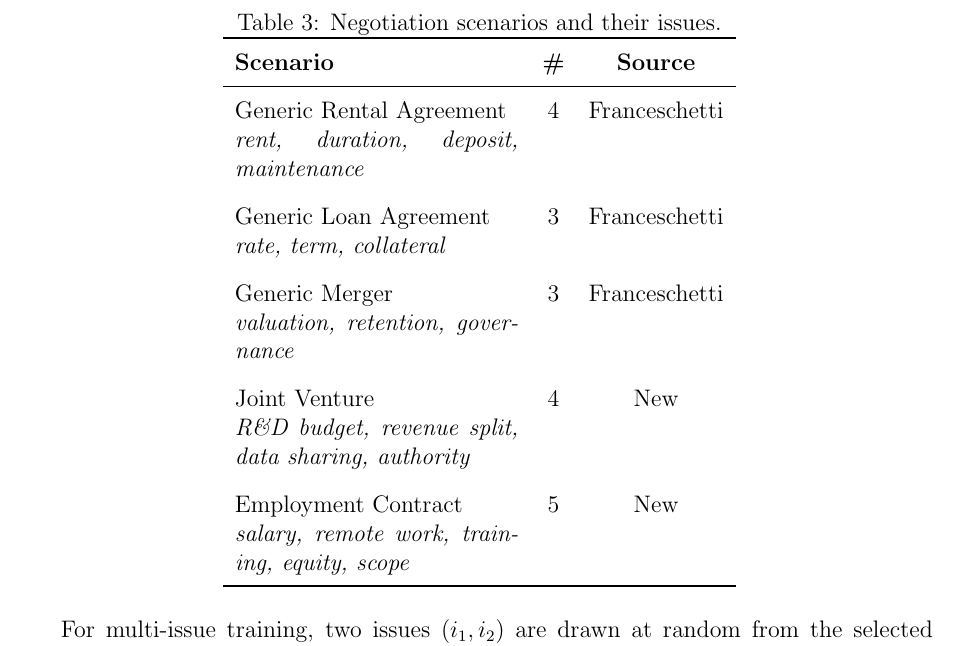
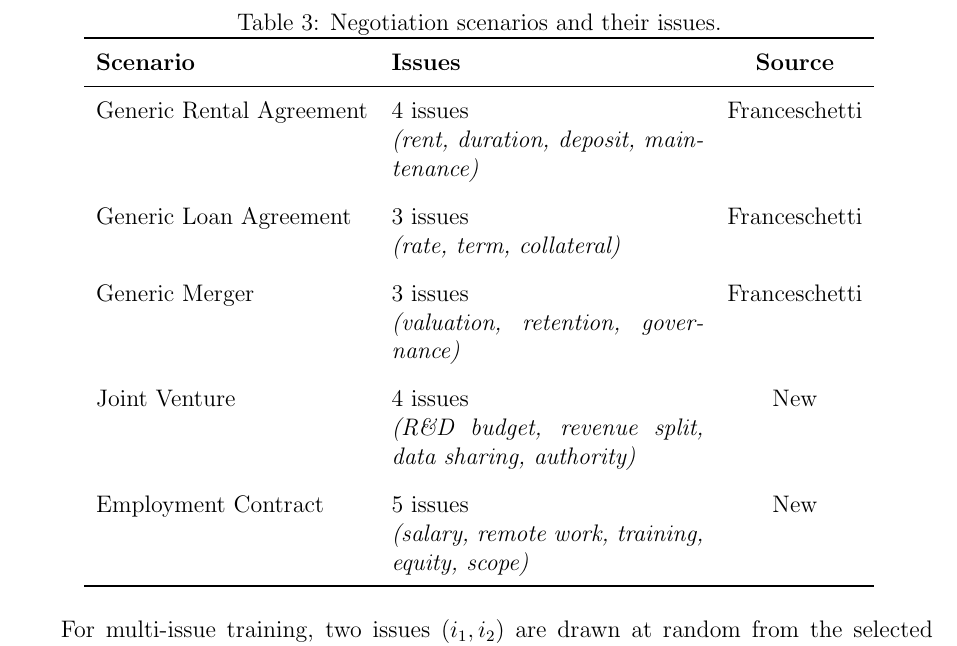
Before and after one commit to migub/master_thesis, a LaTeX document (main.tex): part of page 18 of 33, cut so that both start at the same text. Compiled offline with pdfLaTeX.

Commit message:
style: restore 3-column scenarios table, put issue list on new line within Issues column

```diff
--- a/main.tex
+++ b/main.tex
@@ -438,19 +438,19 @@ This work focuses on \textit{mixed-motive} games---games in which agents face bo
 \centering
 \caption{Negotiation scenarios and their issues.}
 \label{tab:scenarios}
-\begin{tabular}{p{5cm}cc}
+\begin{tabular}{lp{5.5cm}c}
 \toprule
-\textbf{Scenario} & \textbf{\#} & \textbf{Source} \\
+\textbf{Scenario} & \textbf{Issues} & \textbf{Source} \\
 \midrule
-Generic Rental Agreement \newline \textit{rent, duration, deposit, maintenance} & 4 & Franceschetti \\
+Generic Rental Agreement & 4 issues \newline \textit{(rent, duration, deposit, maintenance)} & Franceschetti \\
 \addlinespace
-Generic Loan Agreement \newline \textit{rate, term, collateral} & 3 & Franceschetti \\
+Generic Loan Agreement & 3 issues \newline \textit{(rate, term, collateral)} & Franceschetti \\
 \addlinespace
-Generic Merger \newline \textit{valuation, retention, governance} & 3 & Franceschetti \\
+Generic Merger & 3 issues \newline \textit{(valuation, retention, governance)} & Franceschetti \\
 \addlinespace
-Joint Venture \newline \textit{R\&D budget, revenue split, data sharing, authority} & 4 & New \\
+Joint Venture & 4 issues \newline \textit{(R\&D budget, revenue split, data sharing, authority)} & New \\
 \addlinespace
-Employment Contract \newline \textit{salary, remote work, training, equity, scope} & 5 & New \\
+Employment Contract & 5 issues \newline \textit{(salary, remote work, training, equity, scope)} & New \\
 \bottomrule
 \end{tabular}
 \end{table}
```
